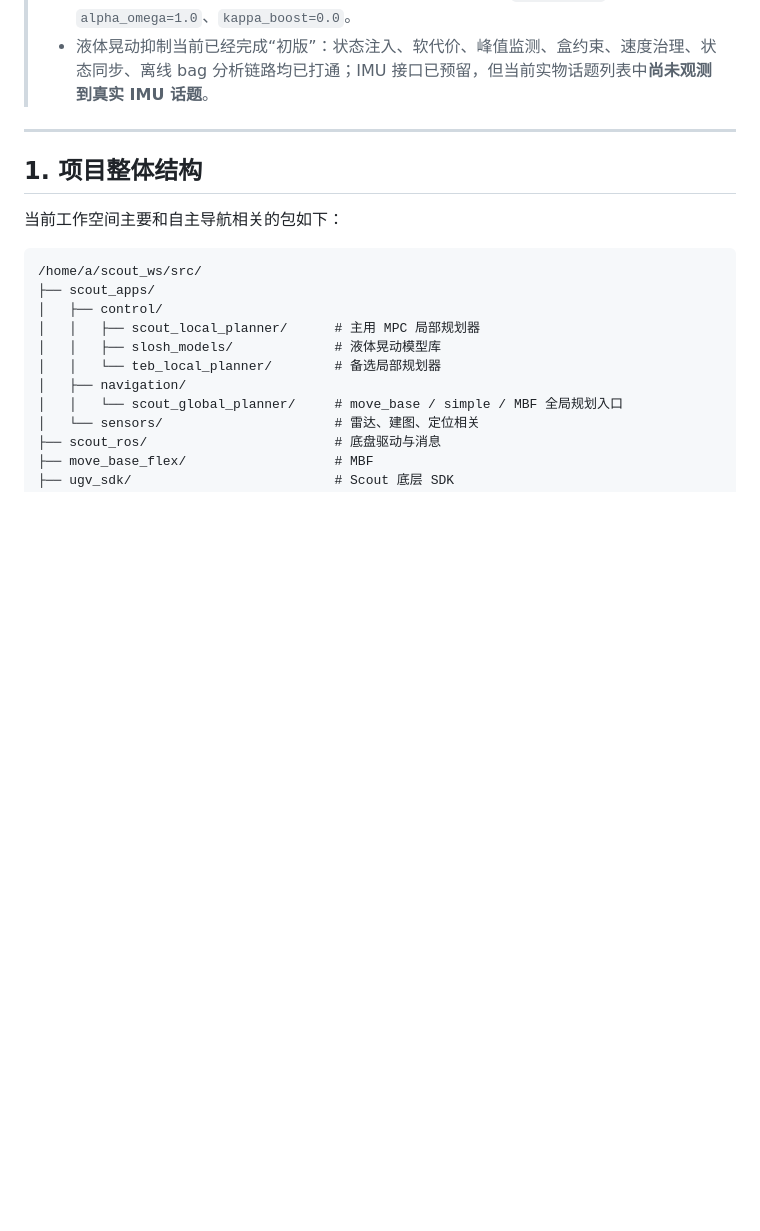
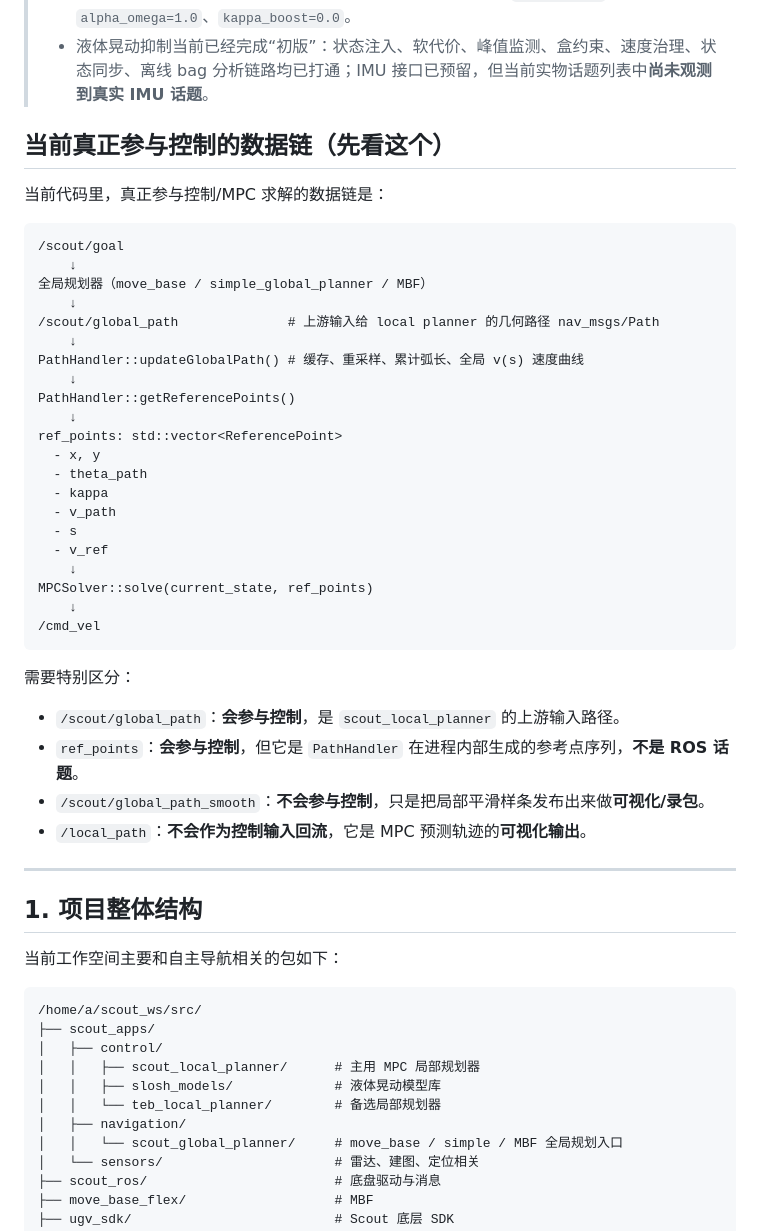
Before and after one commit to renjunzhang/scout_ws_real, a Markdown page: docs/总结1.md, the part around one of its changes. Rendered like a GitHub page; blank space fills up the shorter version.

Commit message:
阶段性总结2

````diff
--- a/docs/总结1.md
+++ b/docs/总结1.md
@@ -12,6 +12,41 @@
 > - `PathHandler` 在本地把几何路径变成**局部参考点序列**，并在 `time_parameterize=true` 时内部生成 `v(s)` 速度曲线，再按 `dt` 生成 MPC 参考序列。
 > - 当前实物默认已**关闭输出端 EMA**，避免预测-执行相位滞后：`alpha_v=1.0`、`alpha_omega=1.0`、`kappa_boost=0.0`。
 > - 液体晃动抑制当前已经完成“初版”：状态注入、软代价、峰值监测、盒约束、速度治理、状态同步、离线 bag 分析链路均已打通；IMU 接口已预留，但当前实物话题列表中**尚未观测到真实 IMU 话题**。
+
+## 当前真正参与控制的数据链（先看这个）
+
+当前代码里，真正参与控制/MPC 求解的数据链是：
+
+```text
+/scout/goal
+    ↓
+全局规划器（move_base / simple_global_planner / MBF）
+    ↓
+/scout/global_path              # 上游输入给 local planner 的几何路径 nav_msgs/Path
+    ↓
+PathHandler::updateGlobalPath() # 缓存、重采样、累计弧长、全局 v(s) 速度曲线
+    ↓
+PathHandler::getReferencePoints()
+    ↓
+ref_points: std::vector<ReferencePoint>
+  - x, y
+  - theta_path
+  - kappa
+  - v_path
+  - s
+  - v_ref
+    ↓
+MPCSolver::solve(current_state, ref_points)
+    ↓
+/cmd_vel
+```
+
+需要特别区分：
+
+- `/scout/global_path`：**会参与控制**，是 `scout_local_planner` 的上游输入路径。
+- `ref_points`：**会参与控制**，但它是 `PathHandler` 在进程内部生成的参考点序列，**不是 ROS 话题**。
+- `/scout/global_path_smooth`：**不会参与控制**，只是把局部平滑样条发布出来做**可视化/录包**。
+- `/local_path`：**不会作为控制输入回流**，它是 MPC 预测轨迹的**可视化输出**。
 
 ---
 
````
Also changed, not shown: other parts of docs/总结1.md (+15 -4 lines), 1 other file.
